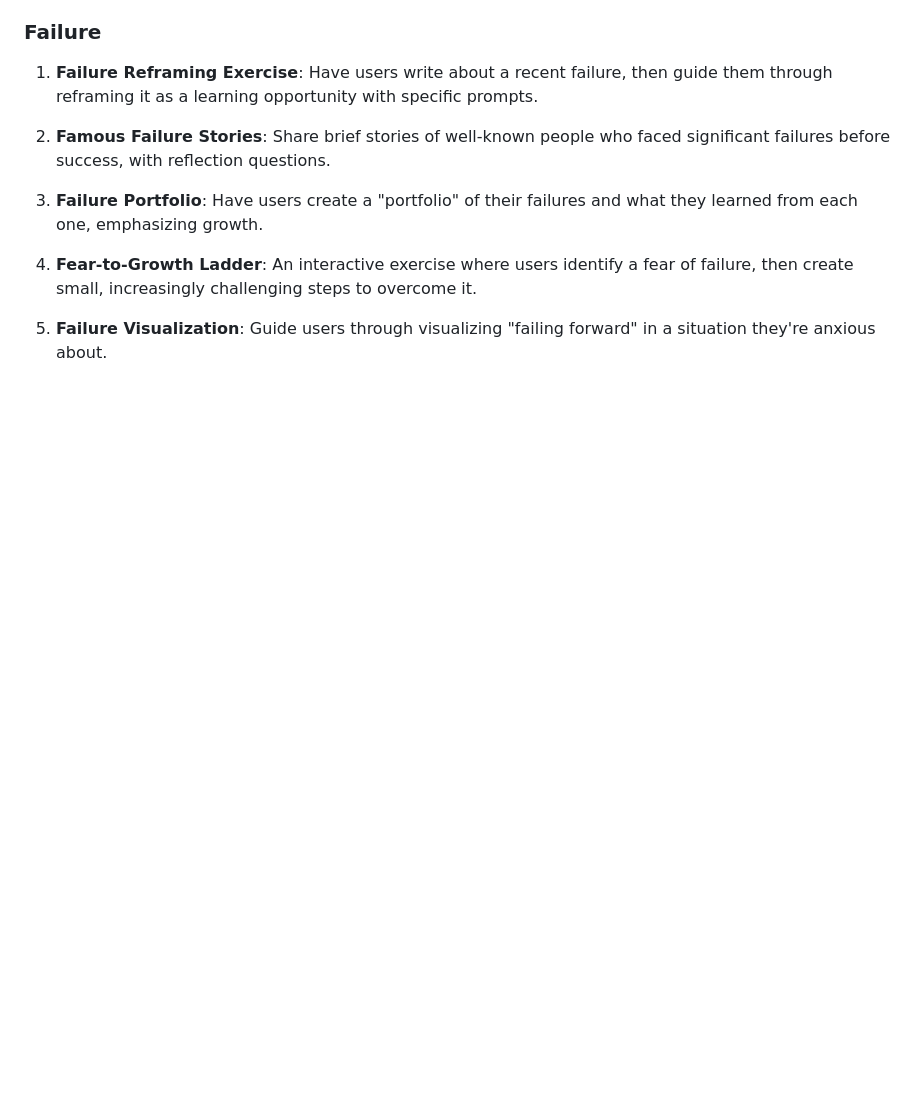
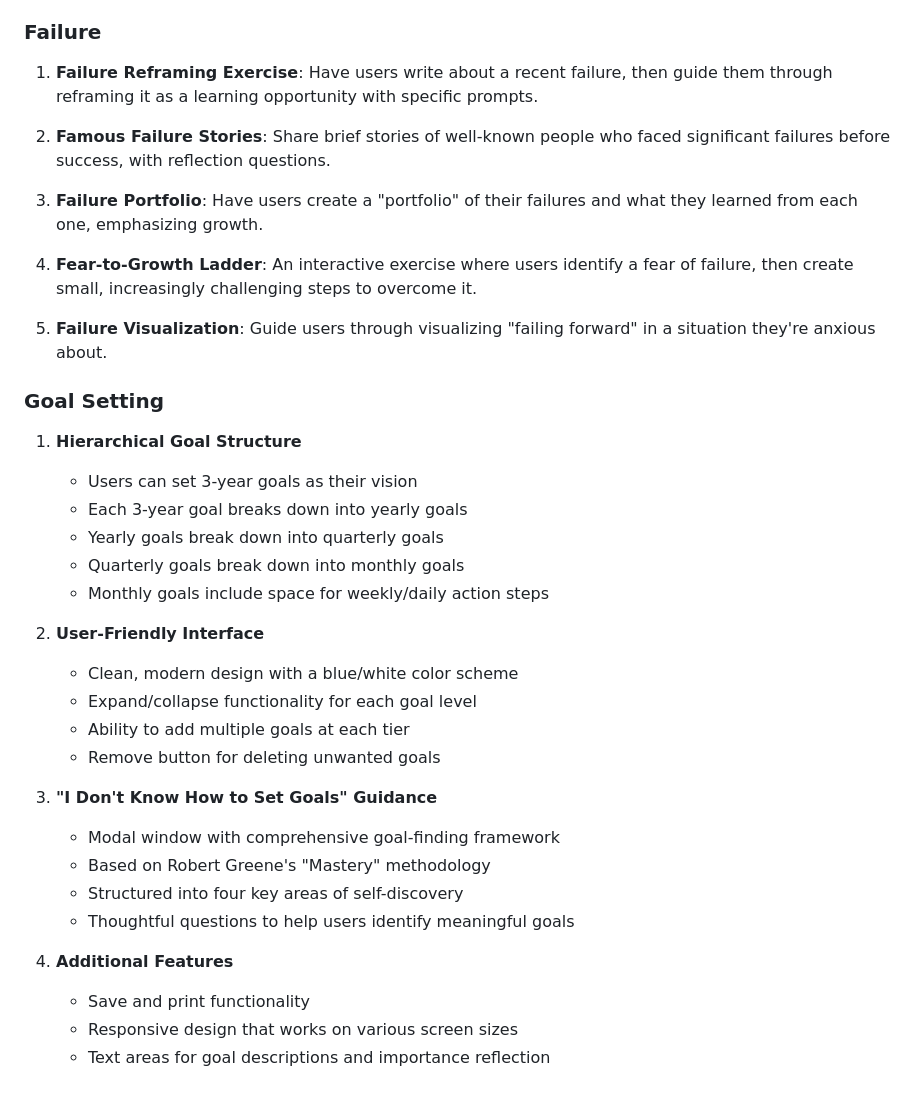
Before and after one commit to mattwydra/self-help-hub, a Markdown page: README.md, the part around the change. Rendered like a GitHub page; blank space fills up the shorter version.

Commit message:
Add goal setting section to readme

```diff
--- a/README.md
+++ b/README.md
@@ -112,3 +112,29 @@ Self-Help Hub is a personal self-care web application designed to provide emotio
 4. **Fear-to-Growth Ladder**: An interactive exercise where users identify a fear of failure, then create small, increasingly challenging steps to overcome it.
 
 5. **Failure Visualization**: Guide users through visualizing "failing forward" in a situation they're anxious about.
+
+### Goal Setting
+
+1. **Hierarchical Goal Structure**
+   - Users can set 3-year goals as their vision
+   - Each 3-year goal breaks down into yearly goals
+   - Yearly goals break down into quarterly goals
+   - Quarterly goals break down into monthly goals
+   - Monthly goals include space for weekly/daily action steps
+
+2. **User-Friendly Interface**
+   - Clean, modern design with a blue/white color scheme
+   - Expand/collapse functionality for each goal level
+   - Ability to add multiple goals at each tier
+   - Remove button for deleting unwanted goals
+
+3. **"I Don't Know How to Set Goals" Guidance**
+   - Modal window with comprehensive goal-finding framework
+   - Based on Robert Greene's "Mastery" methodology
+   - Structured into four key areas of self-discovery
+   - Thoughtful questions to help users identify meaningful goals
+
+4. **Additional Features**
+   - Save and print functionality
+   - Responsive design that works on various screen sizes
+   - Text areas for goal descriptions and importance reflection
```
